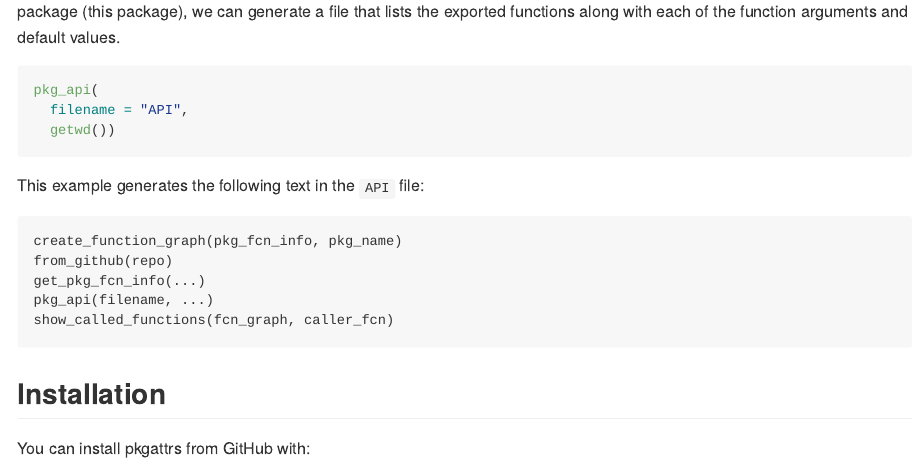
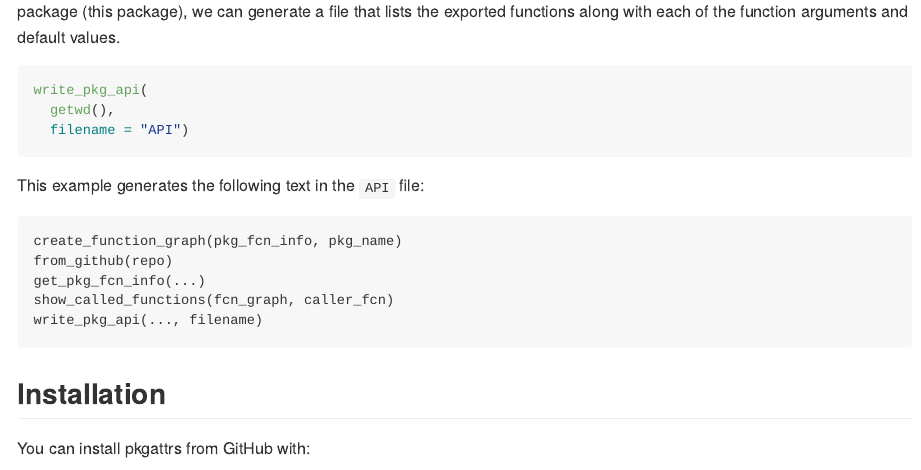
Before and after one commit to rich-iannone/pkgattrs, an R Markdown document (README.Rmd): the page in a window 1100 px wide, from 1800 px down. The pictures show the output file README.md that the author committed with the source, drawn offline in the style of GitHub; badge pictures from the web are left out.

Commit message:
Update README

````diff
--- a/README.Rmd
+++ b/README.Rmd
@@ -69,9 +70,9 @@ get_pkg_fcn_info(from_github("rich-iannone/pointblank")) %>%
 Finally, the package has a means to write out a given package's API with the `write_pkg_api()` function. For the **pkgattrs** package (this package), we can generate a file that lists the exported functions along with each of the function arguments and default values.
 
 ```{r eval=FALSE}
-pkg_api(
-  filename = "API",
-  getwd())
+write_pkg_api(
+  getwd(),
+  filename = "API")
 ```
 
 This example generates the following text in the `API` file:
@@ -80,8 +81,8 @@ This example generates the following text in the `API` file:
 create_function_graph(pkg_fcn_info, pkg_name)
 from_github(repo)
 get_pkg_fcn_info(...)
-pkg_api(filename, ...)
 show_called_functions(fcn_graph, caller_fcn)
+write_pkg_api(..., filename)
 ```
 
 ## Installation
````
Also changed, not shown: README.md, README.Rmd (1 more changed lines).
